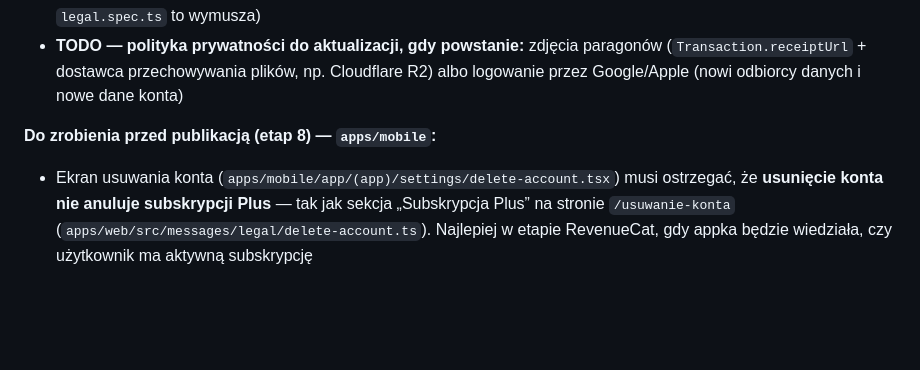
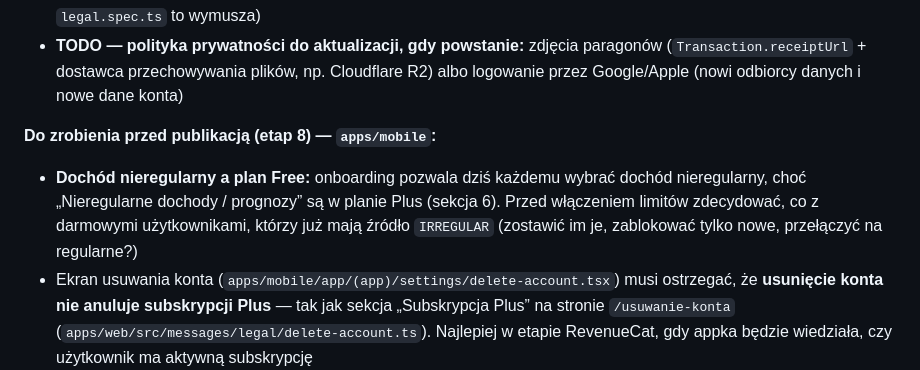
Before and after one commit to Dnapieraj/Finso, a Markdown page: docs/PRODUCT.md, the part around the change. GitHub-like rendering; blank space fills up the shorter version.

Commit message:
docs: stage 8 decides irregular income for Free users before limits
Co-Authored-By: Claude Opus 5.5 <noreply@anthropic.com>

```diff
--- a/docs/PRODUCT.md
+++ b/docs/PRODUCT.md
@@ -326,6 +326,7 @@ Etapy 1 i 2 nie mają oznaczeń w commitach, więc są opisane łącznie._
 
 **Do zrobienia przed publikacją (etap 8) — `apps/mobile`:**
 
+- **Dochód nieregularny a plan Free:** onboarding pozwala dziś każdemu wybrać dochód nieregularny, choć „Nieregularne dochody / prognozy” są w planie Plus (sekcja 6). Przed włączeniem limitów zdecydować, co z darmowymi użytkownikami, którzy już mają źródło `IRREGULAR` (zostawić im je, zablokować tylko nowe, przełączyć na regularne?)
 - Ekran usuwania konta (`apps/mobile/app/(app)/settings/delete-account.tsx`) musi ostrzegać, że **usunięcie konta nie anuluje subskrypcji Plus** — tak jak sekcja „Subskrypcja Plus” na stronie `/usuwanie-konta` (`apps/web/src/messages/legal/delete-account.ts`). Najlepiej w etapie RevenueCat, gdy appka będzie wiedziała, czy użytkownik ma aktywną subskrypcję
 
 **Osobny krok przed publikacją (etap 8) — prawdziwe logowanie przez Apple i Google:**
```
